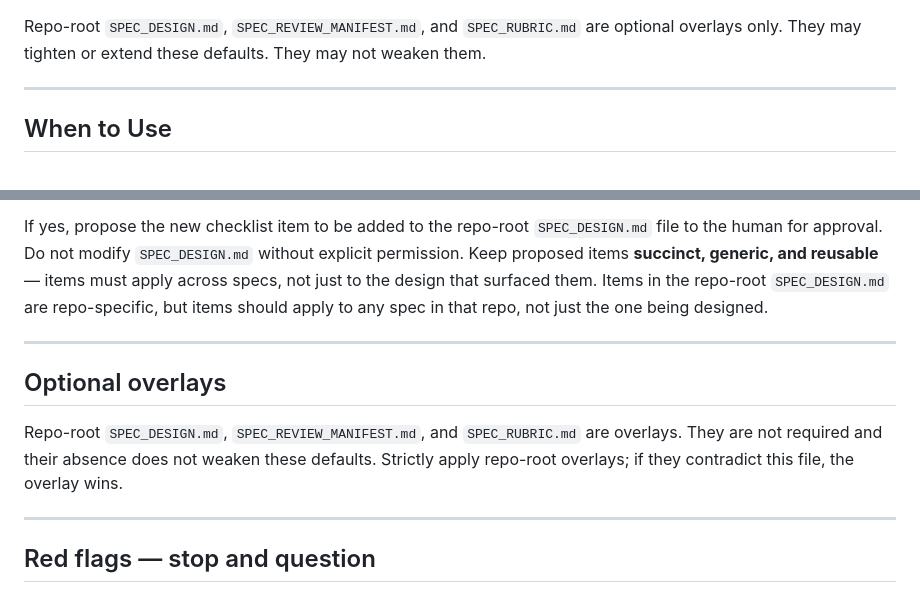
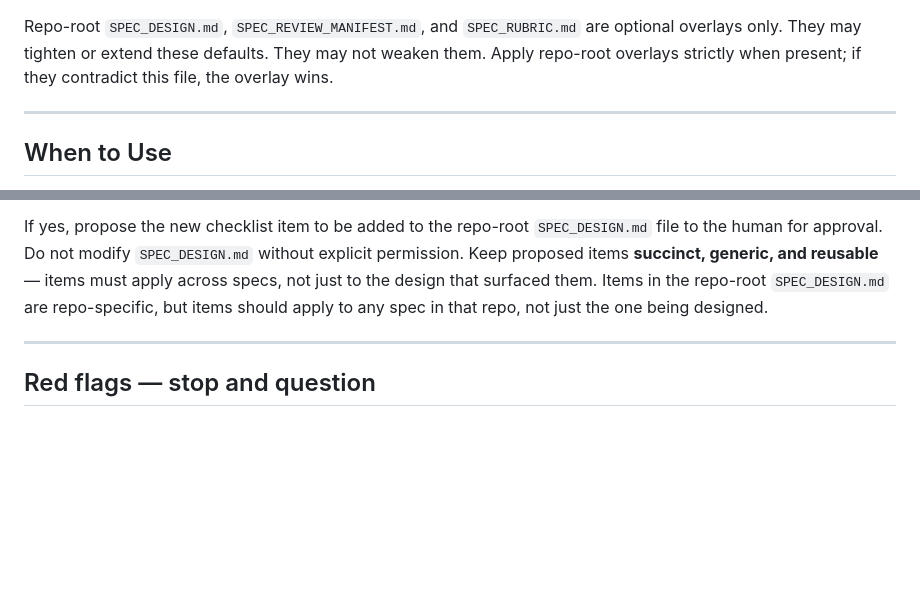
Before and after one commit to Itzalive/resistance-ai, a Markdown page: skills/brainstorming/SKILL.md, 2 parts joined by grey strips. Drawn GitHub-style; blank space fills up the shorter version.

Commit message:
refactor: fold overlay guidance into overview
Co-authored-by: Copilot <223556219+Copilot@users.noreply.github.com>

```diff
--- a/skills/brainstorming/SKILL.md
+++ b/skills/brainstorming/SKILL.md
@@ -19,7 +19,8 @@ Default authority lives in this package:
 
 Repo-root `SPEC_DESIGN.md`, `SPEC_REVIEW_MANIFEST.md`, and `SPEC_RUBRIC.md` are
 optional overlays only. They may tighten or extend these defaults. They may not
-weaken them.
+weaken them. Apply repo-root overlays strictly when present; if they contradict
+this file, the overlay wins.
 
 ---
 
@@ -370,14 +371,6 @@ If yes, propose the new checklist item to be added to the repo-root `SPEC_DESIGN
 
 ---
 
-## Optional overlays
-
-Repo-root `SPEC_DESIGN.md`, `SPEC_REVIEW_MANIFEST.md`, and `SPEC_RUBRIC.md` are
-overlays. They are not required and their absence does not weaken these defaults.
-Strictly apply repo-root overlays; if they contradict this file, the overlay wins.
-
----
-
 ## Red flags — stop and question
 
 The following phrases in a request or reviewer comment are red flags. Stop and apply
```
